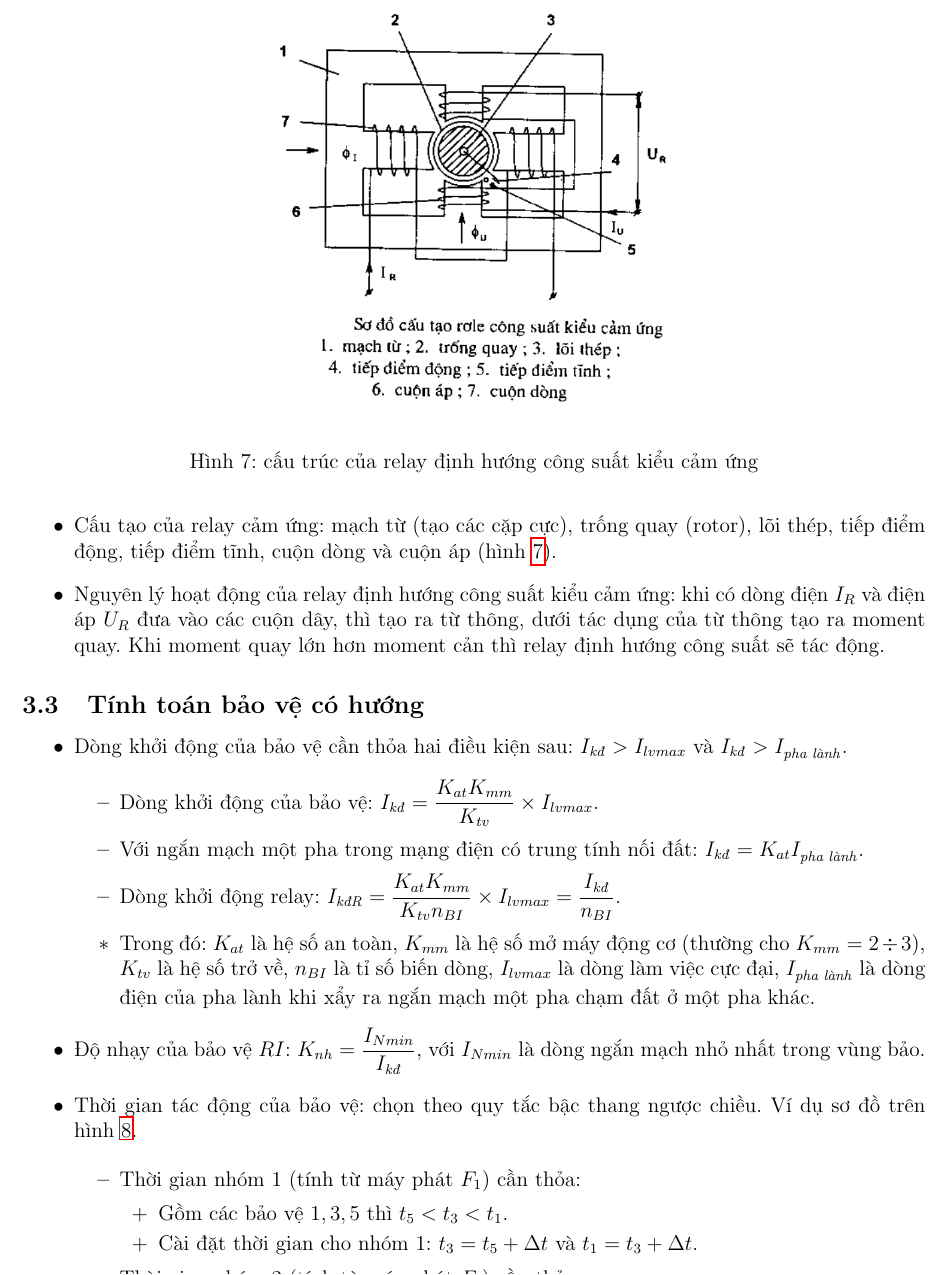
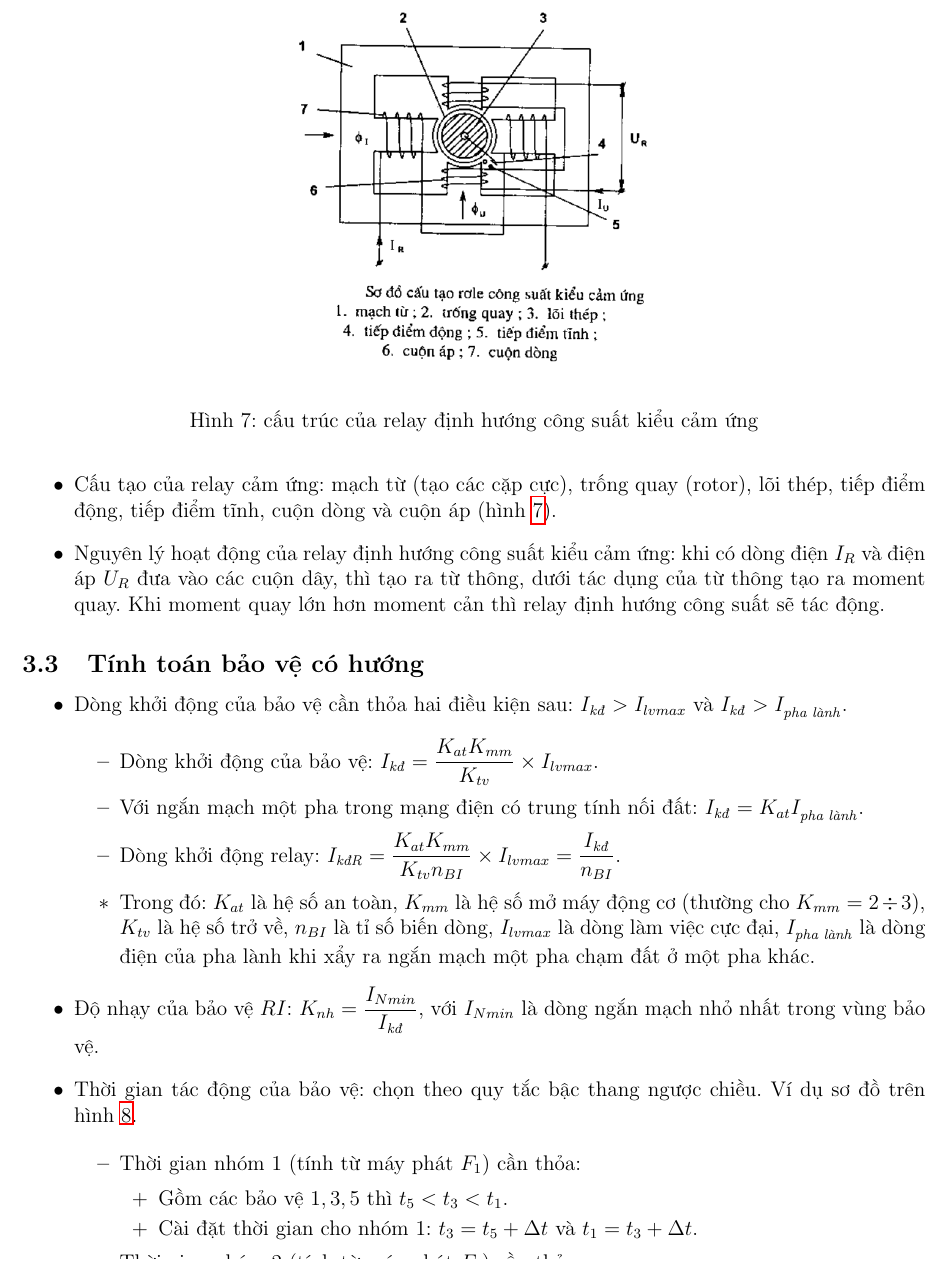
Before and after one commit to h3int2um/hethongdien, a LaTeX document (baitapbaoverelay/baitap-baoverelay-onthigiuaky.tex): part of page 17 of 25, cut so that both start at the same text. Compiled offline with pdfLaTeX.

Commit message:
Fix loi chinh ta

```diff
--- a/baitapbaoverelay/baitap-baoverelay-onthigiuaky.tex
+++ b/baitapbaoverelay/baitap-baoverelay-onthigiuaky.tex
@@ -827,7 +827,7 @@
 
 			\begin{figure}[!h]
 				\begin{center}
-					\includegraphics[scale=.5]{images/relay-dinhhuong-cuongsuat.png}
+					\includegraphics[scale=.45]{images/relay-dinhhuong-cuongsuat.png}
 				\end{center}
 				\caption{cấu trúc của relay định hướng công suất kiểu cảm ứng} \label{Fig:cautao-relay-dinhhuongcongsuat}
 			\end{figure}
@@ -848,7 +848,7 @@
 				\item[$\ast$] Trong đó: $K_{at}$ là hệ số an toàn, $K_{mm}$ là hệ số mở máy động cơ (thường cho $K_{mm} = 2 \div 3$), $K_{tv}$ là hệ số trở về, $n_{BI}$ là tỉ số biến dòng, $I_{lvmax}$ là dòng làm việc cực đại, $\viet{I}{pha lành}$ là dòng điện của pha lành khi xẩy ra ngắn mạch một pha chạm đất ở một pha khác.
 			\end{itemize}
 
-		\item Độ nhạy của bảo vệ $RI$: $K_{nh} = \dfrac{I_{Nmin}}{\viet{I}{kđ}}$, với $I_{Nmin}$ là dòng ngắn mạch nhỏ nhất trong vùng bảo.
+		\item Độ nhạy của bảo vệ $RI$: $K_{nh} = \dfrac{I_{Nmin}}{\viet{I}{kđ}}$, với $I_{Nmin}$ là dòng ngắn mạch nhỏ nhất trong vùng bảo vệ.
 
 		\item Thời gian tác động của bảo vệ: chọn theo quy tắc bậc thang ngược chiều. Ví dụ sơ đồ trên hình \ref{Fig:sodo-baove-dongdiencohuong}.
 
```
Also changed, not shown: baitapbaoverelay/baitap-baoverelay-onthigiuaky.pdf.
